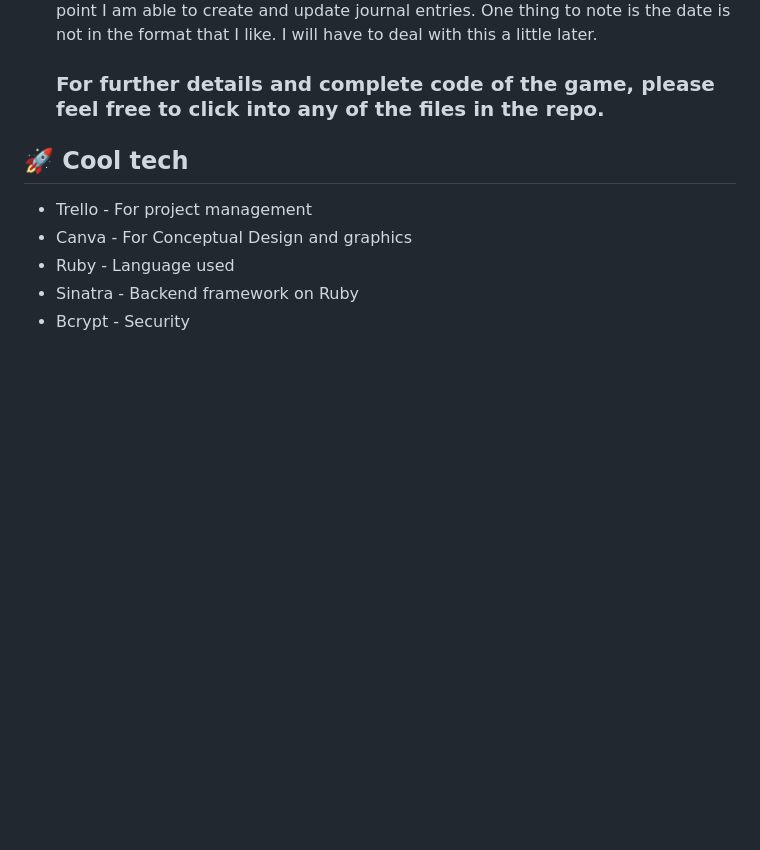
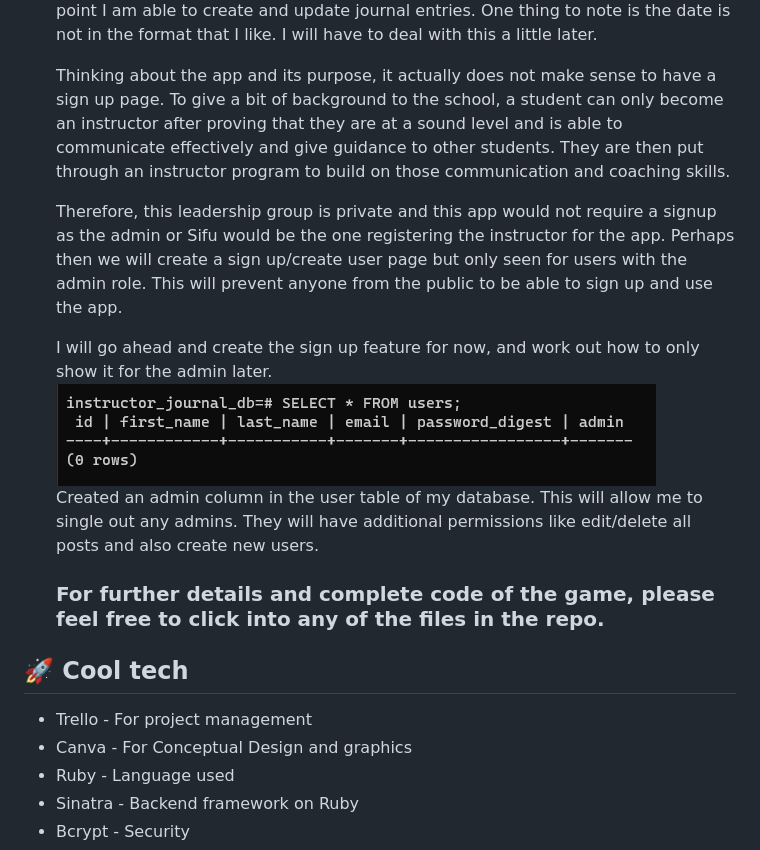
Before and after one commit to pwong-it/Project-2_Full-Stack-Application, a Markdown page: README.md, the part around the change. GitHub-like rendering; pictures changed too: images/Progress_02.png (added); blank space fills up the shorter version.

Commit message:
User database created with admin column. Sign up tested and works. Updated README

```diff
--- a/README.md
+++ b/README.md
@@ -75,6 +75,17 @@ Wireframing / Conceptual Design of website - Used Canva<br/>
     ![Progress 1](./images/Progress_01.png)
     At this point I am able to create and update journal entries. One thing to note is the date is not in the format that I like. I will have to deal with this a little later.
 
+
+    Thinking about the app and its purpose, it actually does not make sense to have a sign up page. To give a bit of background to the school, a student can only become an instructor after proving that they are at a sound level and is able to communicate effectively and give guidance to other students. They are then put through an instructor program to build on those communication and coaching skills.
+
+    Therefore, this leadership group is private and this app would not require a signup as the admin or Sifu would be the one registering the instructor for the app. Perhaps then we will create a sign up/create user page but only seen for users with the admin role. This will prevent anyone from the public to be able to sign up and use the app.
+
+    I will go ahead and create the sign up feature for now, and work out how to only show it for the admin later. <br/>
+    ![Progress 2](./images/Progress_02.png)<br/>
+    Created an admin column in the user table of my database. This will allow me to single out any admins. They will have additional permissions like edit/delete all posts and also create new users.
+
+
+
     ### For further details and complete code of the game, please feel free to click into any of the files in the repo.
 
 ## :rocket: Cool tech
```
Also changed, not shown: 7 other files.
